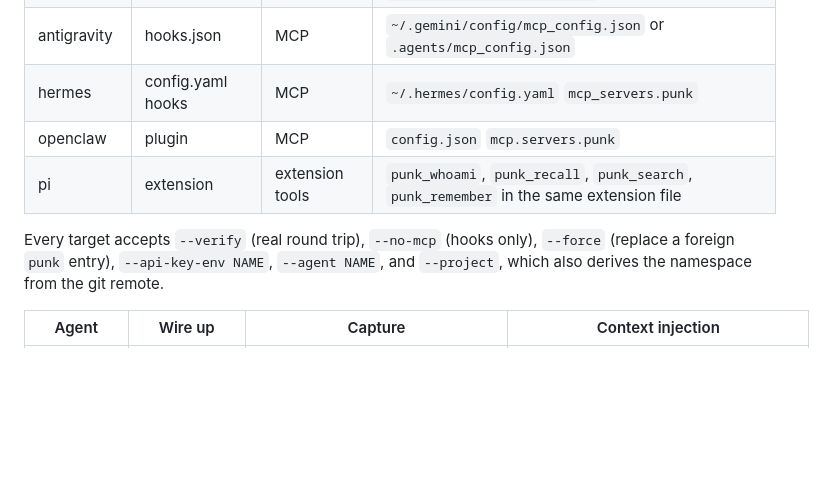
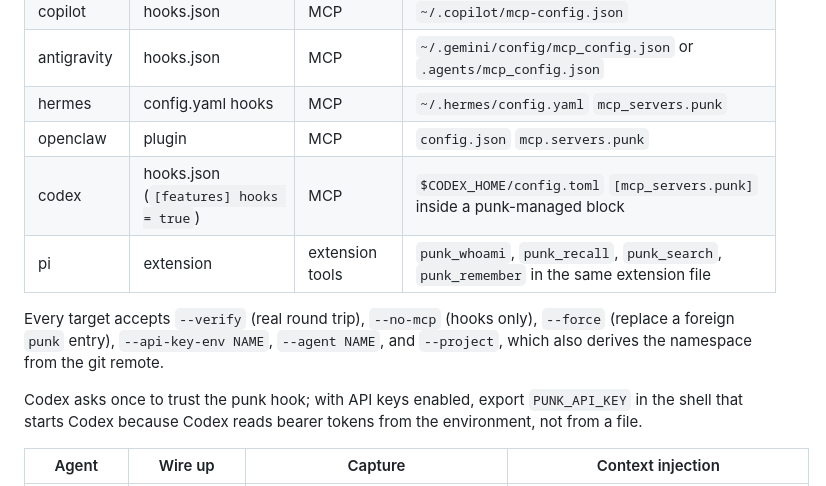
Before and after one commit to hypervisor-io/punk-records, a Markdown page: README.md, the part around the change. Rendered like a GitHub page; blank space fills up the shorter version.

Commit message:
docs: codex connect target

```diff
--- a/README.md
+++ b/README.md
@@ -287,9 +287,12 @@ Inside a session the agent can omit `namespace` on every tool: it resolves from
 | antigravity | hooks.json | MCP | `~/.gemini/config/mcp_config.json` or `.agents/mcp_config.json` |
 | hermes | config.yaml hooks | MCP | `~/.hermes/config.yaml` `mcp_servers.punk` |
 | openclaw | plugin | MCP | `config.json` `mcp.servers.punk` |
+| codex | hooks.json (`[features] hooks = true`) | MCP | `$CODEX_HOME/config.toml` `[mcp_servers.punk]` inside a punk-managed block |
 | pi | extension | extension tools | `punk_whoami`, `punk_recall`, `punk_search`, `punk_remember` in the same extension file |
 
 Every target accepts `--verify` (real round trip), `--no-mcp` (hooks only), `--force` (replace a foreign `punk` entry), `--api-key-env NAME`, `--agent NAME`, and `--project`, which also derives the namespace from the git remote.
+
+Codex asks once to trust the punk hook; with API keys enabled, export `PUNK_API_KEY` in the shell that starts Codex because Codex reads bearer tokens from the environment, not from a file.
 
 | Agent | Wire up | Capture | Context injection |
 |---|---|---|---|
```
Also changed, not shown: CHANGELOG.md (+5 -0 lines).
